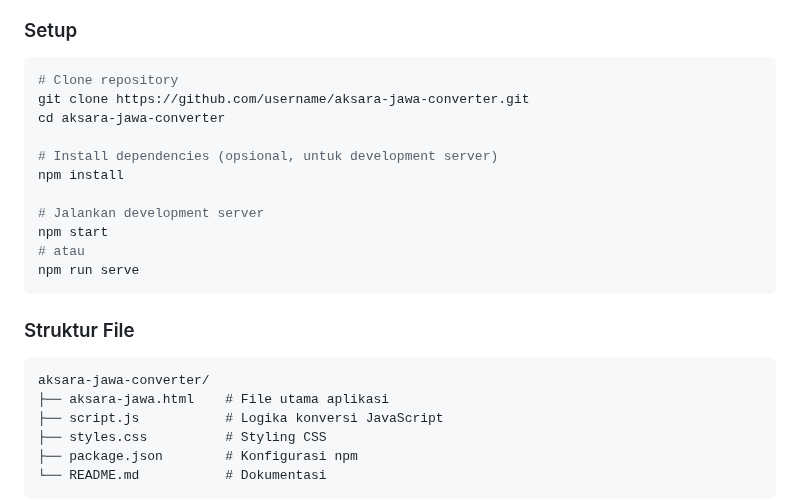
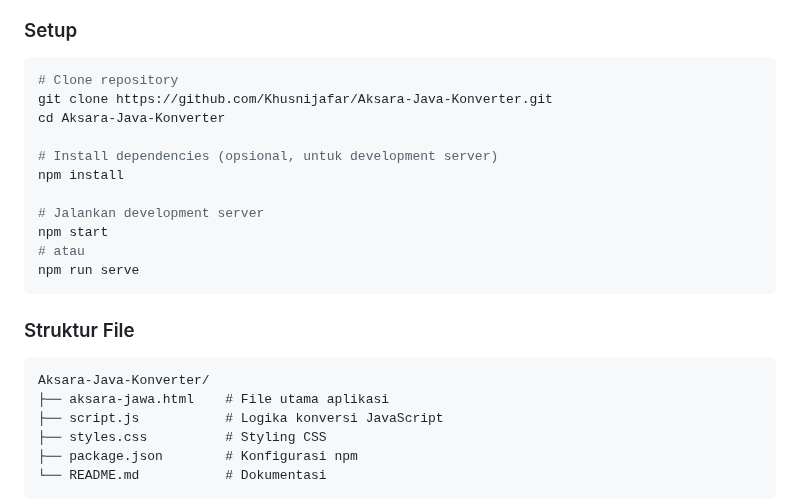
Before and after one commit to Khusnijafar/Aksara-Java-Konverter, a Markdown page: README.md, the part around the change. Drawn GitHub-style.

````diff
--- a/README.md
+++ b/README.md
@@ -101,8 +101,8 @@ Sugeng enjing, kula badhe sinau aksara Jawa kangge nguri-uri budaya leluhur.
 ### Setup
 ```bash
 # Clone repository
-git clone https://github.com/username/aksara-jawa-converter.git
-cd aksara-jawa-converter
+git clone https://github.com/Khusnijafar/Aksara-Java-Konverter.git
+cd Aksara-Java-Konverter
 
 # Install dependencies (opsional, untuk development server)
 npm install
@@ -115,7 +115,7 @@ npm run serve
 
 ### Struktur File
 ```
-aksara-jawa-converter/
+Aksara-Java-Konverter/
 ├── aksara-jawa.html    # File utama aplikasi
 ├── script.js           # Logika konversi JavaScript
 ├── styles.css          # Styling CSS
````
